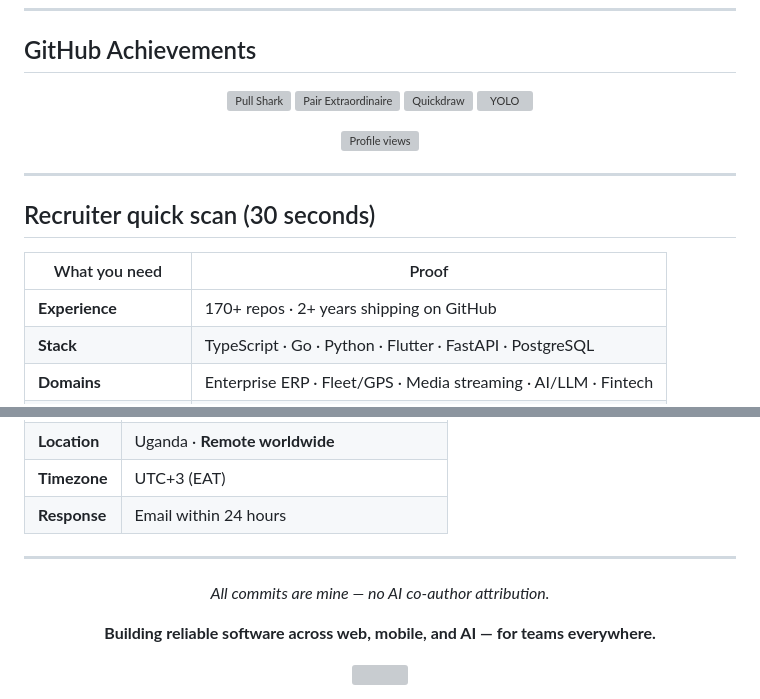
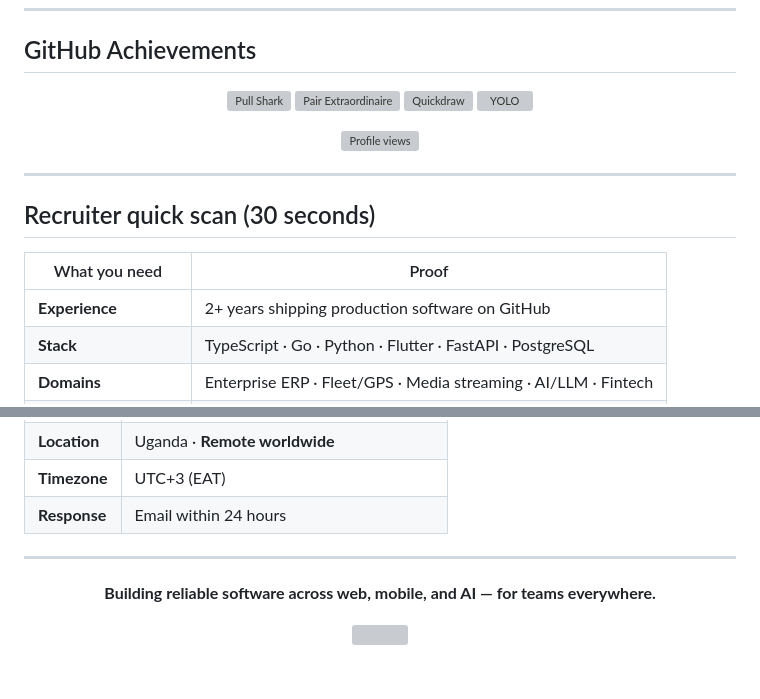
Before and after one commit to OlaroPeterCelestine/OlaroPeterCelestine, a Markdown page: README.md, 2 parts joined by grey strips. GitHub-like rendering; blank space fills up the shorter version; grey boxes are pictures that could not be loaded.

Commit message:
docs: remove repo count and co-author mentions from profile

```diff
--- a/README.md
+++ b/README.md
@@ -32,7 +32,7 @@
 
 | What you need | Proof |
 |---------------|-------|
-| **Experience** | 170+ repos · 2+ years shipping on GitHub |
+| **Experience** | 2+ years shipping production software on GitHub |
 | **Stack** | TypeScript · Go · Python · Flutter · FastAPI · PostgreSQL |
 | **Domains** | Enterprise ERP · Fleet/GPS · Media streaming · AI/LLM · Fintech |
 | **Scale** | Multi-module platforms, microservices, mobile + API + web |
@@ -157,8 +157,6 @@ Radio · movies (BLoC) · fleet · rental · regional apps
 
 <div align="center">
 
-*All commits are mine — no AI co-author attribution.*
-
 **Building reliable software across web, mobile, and AI — for teams everywhere.**
 
 <img src="https://capsule-render.vercel.app/api?type=waving&color=0ea5e9&height=100&section=footer&animation=fadeIn"/>
```
Also changed, not shown: other parts of README.md (+1 -1 lines).
